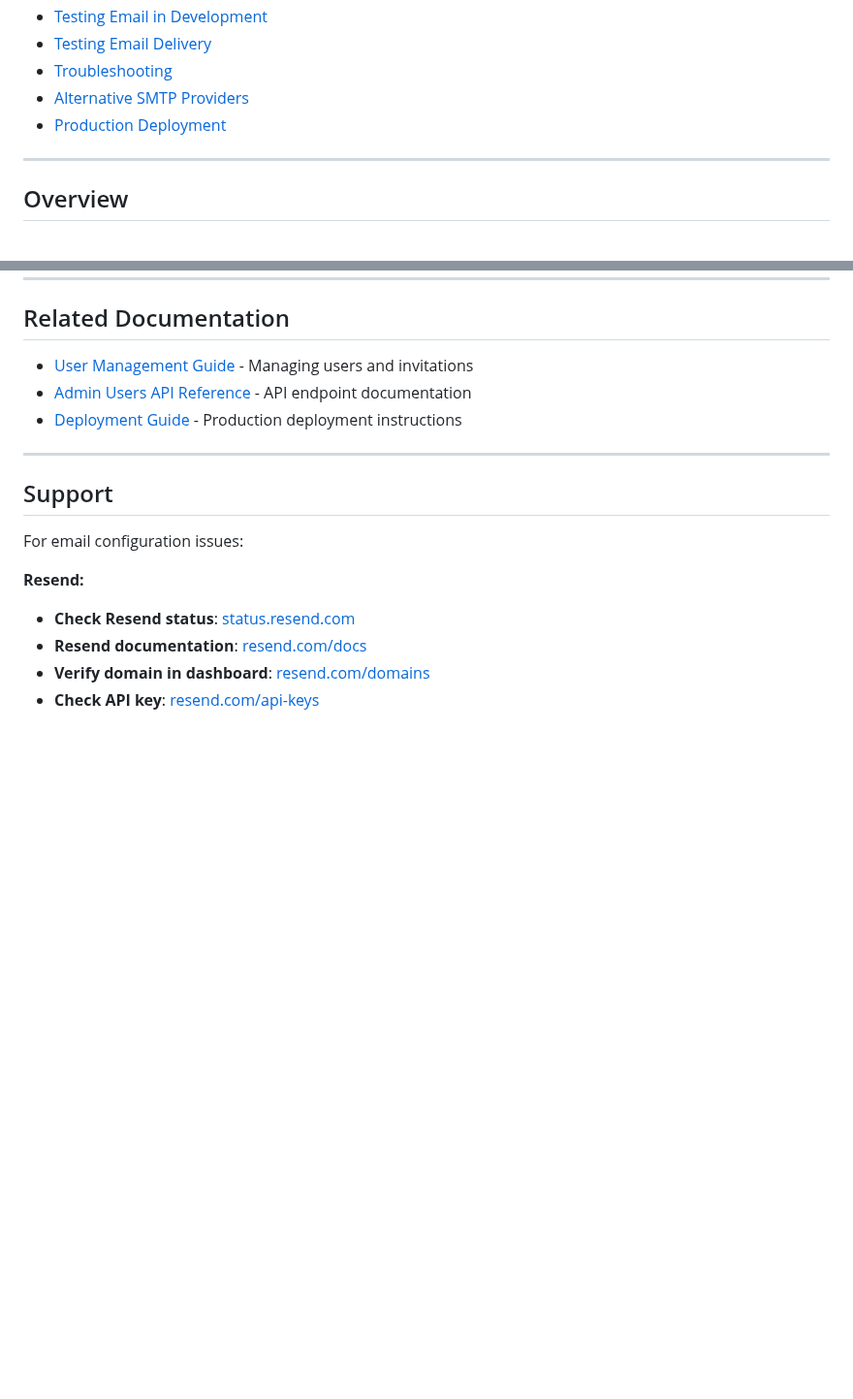
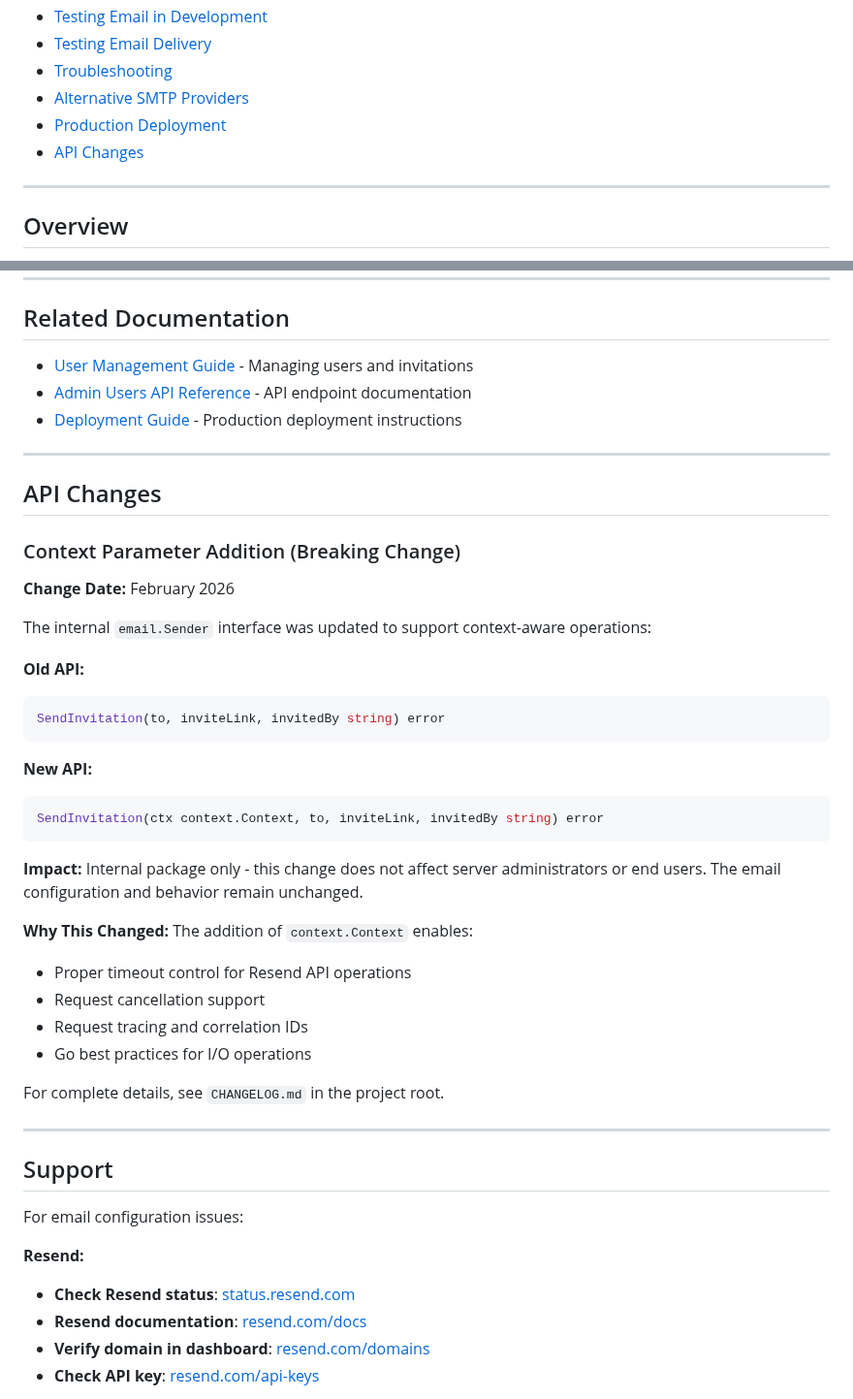
Before and after one commit to Togather-Foundation/server, a Markdown page: docs/admin/email-setup.md, 2 parts joined by grey strips. Shown at 97% size. Drawn GitHub-style; blank space fills up the shorter version.

````diff
--- a/docs/admin/email-setup.md
+++ b/docs/admin/email-setup.md
@@ -18,6 +18,7 @@ This guide explains how to configure email sending for the Togather SEL Backend.
 - [Troubleshooting](#troubleshooting)
 - [Alternative SMTP Providers](#alternative-smtp-providers)
 - [Production Deployment](#production-deployment)
+- [API Changes](#api-changes)
 
 ---
 
@@ -970,6 +971,36 @@ For high-volume deployments:
 
 ---
 
+## API Changes
+
+### Context Parameter Addition (Breaking Change)
+
+**Change Date:** February 2026
+
+The internal `email.Sender` interface was updated to support context-aware operations:
+
+**Old API:**
+```go
+SendInvitation(to, inviteLink, invitedBy string) error
+```
+
+**New API:**
+```go
+SendInvitation(ctx context.Context, to, inviteLink, invitedBy string) error
+```
+
+**Impact:** Internal package only - this change does not affect server administrators or end users. The email configuration and behavior remain unchanged.
+
+**Why This Changed:** The addition of `context.Context` enables:
+- Proper timeout control for Resend API operations
+- Request cancellation support
+- Request tracing and correlation IDs
+- Go best practices for I/O operations
+
+For complete details, see `CHANGELOG.md` in the project root.
+
+---
+
 ## Support
 
 For email configuration issues:
````
Also changed, not shown: other parts of docs/admin/email-setup.md (+2 -2 lines), CHANGELOG.md (added, +69 -0 lines).
